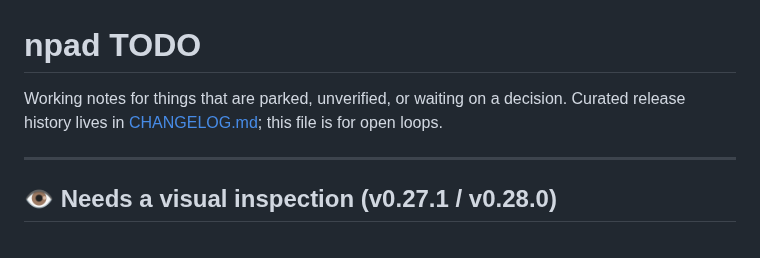
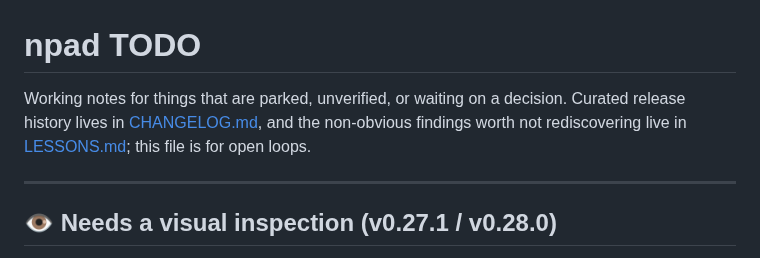
Before and after one commit to platima/npad, a Markdown page: TODO.md, the part around the change. Drawn GitHub-style.

```diff
--- a/TODO.md
+++ b/TODO.md
@@ -1,8 +1,9 @@
 # npad TODO
 
 Working notes for things that are parked, unverified, or waiting on a decision.
-Curated release history lives in [CHANGELOG.md](CHANGELOG.md); this file is for
-open loops.
+Curated release history lives in [CHANGELOG.md](CHANGELOG.md), and the
+non-obvious findings worth not rediscovering live in [LESSONS.md](LESSONS.md);
+this file is for open loops.
 
 ---
 
```
Also changed, not shown: CLAUDE.md (+8 -0 lines), LESSONS.md (added, +180 -0 lines).
